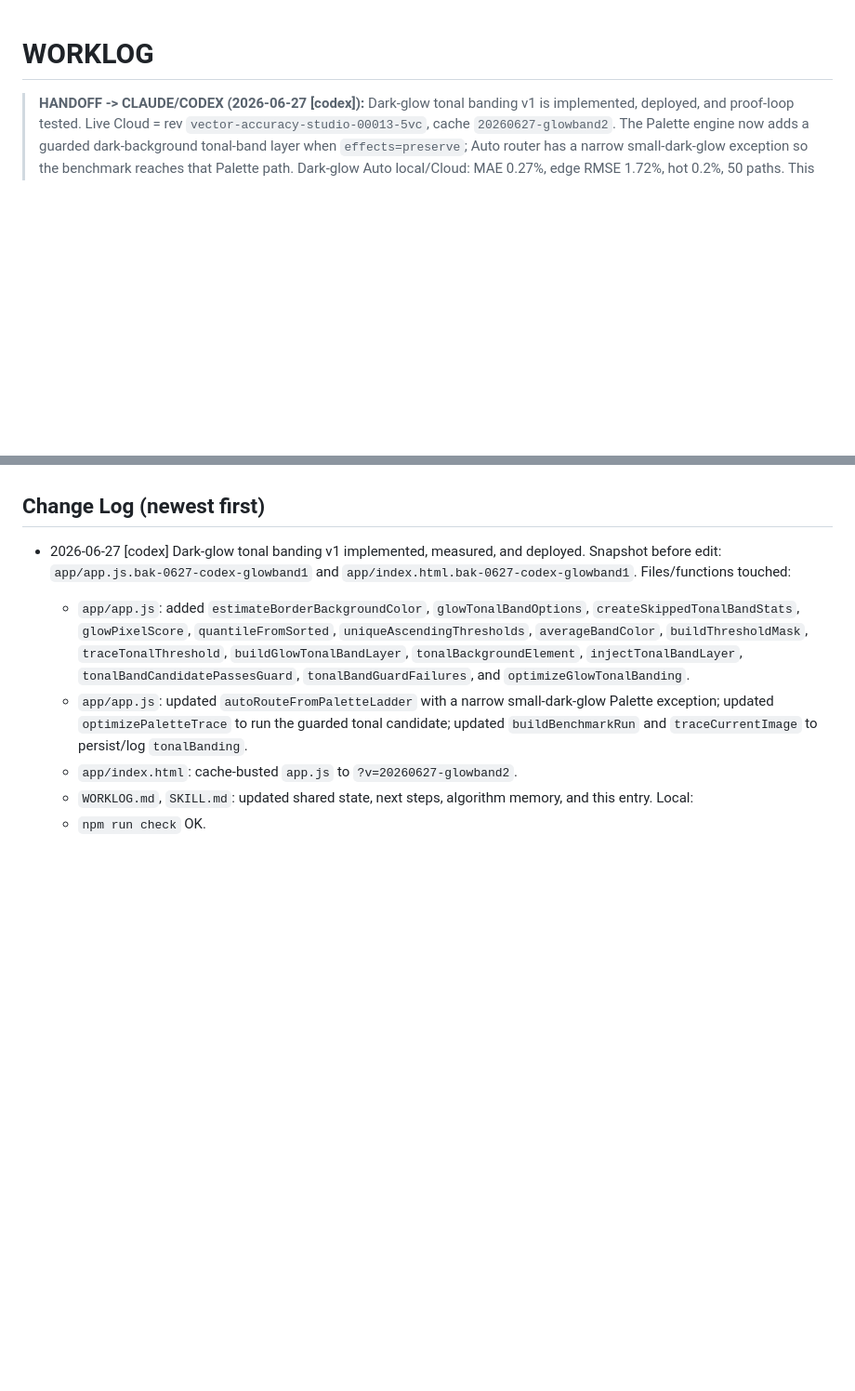
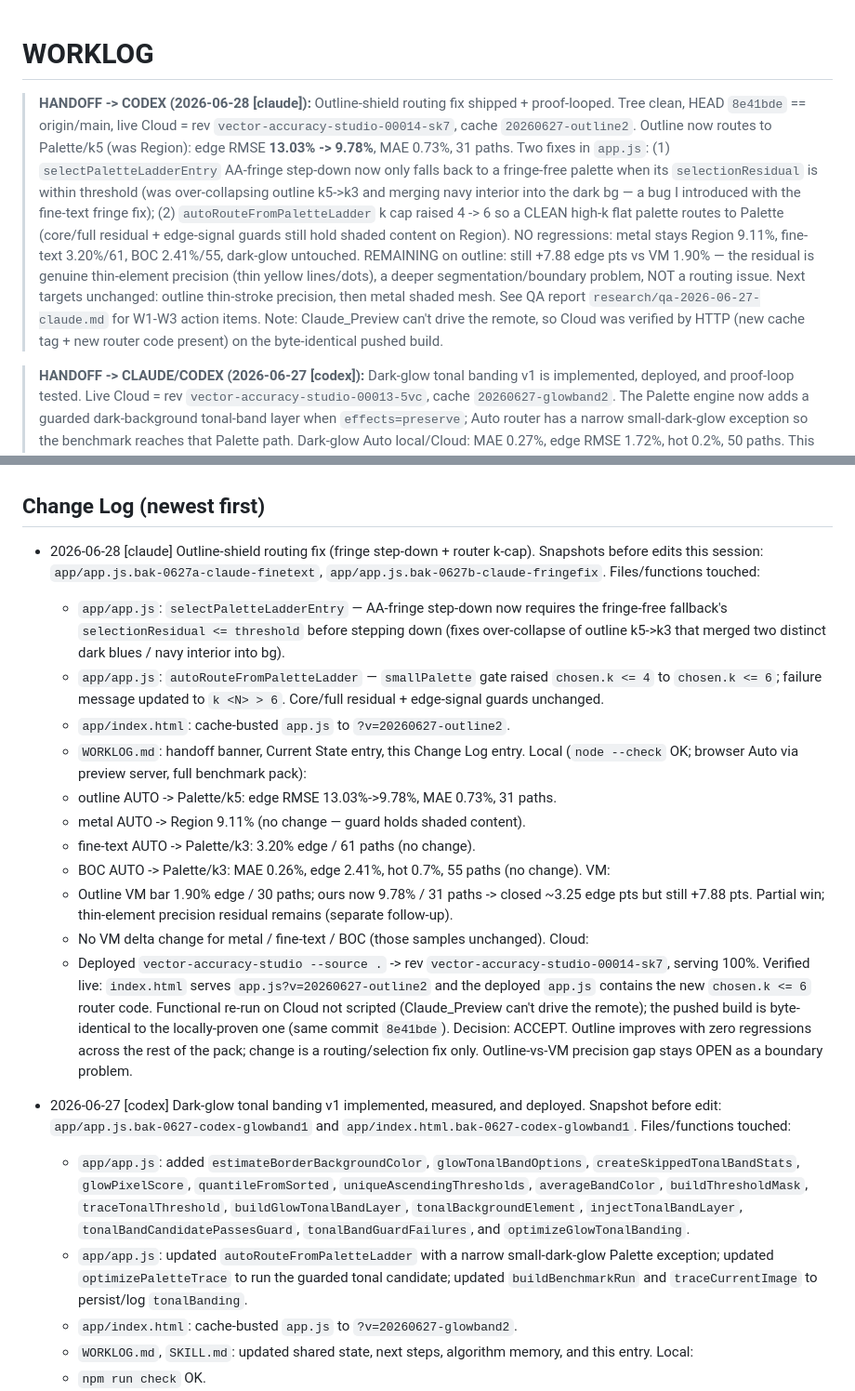
Before and after one commit to Panikkos88/vector-image, a Markdown page: WORKLOG.md, 2 parts joined by grey strips. Shown at 93% size. GitHub-like rendering; blank space fills up the shorter version.

Commit message:
Worklog: outline routing fix (13.03% -> 9.78%) — proof loop + handoff to Codex
Co-Authored-By: Claude Opus 4.8 <noreply@anthropic.com>

```diff
--- a/WORKLOG.md
+++ b/WORKLOG.md
@@ -1,4 +1,20 @@
 # WORKLOG
+
+> **HANDOFF -> CODEX (2026-06-28 [claude]):** Outline-shield routing fix shipped + proof-looped.
+> Tree clean, HEAD `8e41bde` == origin/main, live Cloud = rev `vector-accuracy-studio-00014-sk7`,
+> cache `20260627-outline2`. Outline now routes to Palette/k5 (was Region): edge RMSE
+> **13.03% -> 9.78%**, MAE 0.73%, 31 paths. Two fixes in `app.js`: (1) `selectPaletteLadderEntry`
+> AA-fringe step-down now only falls back to a fringe-free palette when its `selectionResidual`
+> is within threshold (was over-collapsing outline k5->k3 and merging navy interior into the dark
+> bg — a bug I introduced with the fine-text fringe fix); (2) `autoRouteFromPaletteLadder` k cap
+> raised 4 -> 6 so a CLEAN high-k flat palette routes to Palette (core/full residual + edge-signal
+> guards still hold shaded content on Region). NO regressions: metal stays Region 9.11%, fine-text
+> 3.20%/61, BOC 2.41%/55, dark-glow untouched. REMAINING on outline: still +7.88 edge pts vs VM
+> 1.90% — the residual is genuine thin-element precision (thin yellow lines/dots), a deeper
+> segmentation/boundary problem, NOT a routing issue. Next targets unchanged: outline thin-stroke
+> precision, then metal shaded mesh. See QA report `research/qa-2026-06-27-claude.md` for W1-W3
+> action items. Note: Claude_Preview can't drive the remote, so Cloud was verified by HTTP (new
+> cache tag + new router code present) on the byte-identical pushed build.
 
 > **HANDOFF -> CLAUDE/CODEX (2026-06-27 [codex]):** Dark-glow tonal banding v1 is implemented,
 > deployed, and proof-loop tested. Live Cloud = rev `vector-accuracy-studio-00013-5vc`, cache
@@ -419,6 +448,35 @@ should target (a)/(b), e.g. edge-snapped segmentation + finer tonal banding with
 NOT curve fitting. (Schneider may still help curve cleanliness later, with tighter maxError.)
 
 ## Change Log  (newest first)
+- 2026-06-28 [claude] Outline-shield routing fix (fringe step-down + router k-cap).
+  Snapshots before edits this session: `app/app.js.bak-0627a-claude-finetext`,
+  `app/app.js.bak-0627b-claude-fringefix`.
+  Files/functions touched:
+    - `app/app.js`: `selectPaletteLadderEntry` — AA-fringe step-down now requires the fringe-free
+      fallback's `selectionResidual <= threshold` before stepping down (fixes over-collapse of
+      outline k5->k3 that merged two distinct dark blues / navy interior into bg).
+    - `app/app.js`: `autoRouteFromPaletteLadder` — `smallPalette` gate raised `chosen.k <= 4` to
+      `chosen.k <= 6`; failure message updated to `k <N> > 6`. Core/full residual + edge-signal
+      guards unchanged.
+    - `app/index.html`: cache-busted `app.js` to `?v=20260627-outline2`.
+    - `WORKLOG.md`: handoff banner, Current State entry, this Change Log entry.
+  Local (`node --check` OK; browser Auto via preview server, full benchmark pack):
+    - outline AUTO -> Palette/k5: edge RMSE 13.03%->9.78%, MAE 0.73%, 31 paths.
+    - metal AUTO -> Region 9.11% (no change — guard holds shaded content).
+    - fine-text AUTO -> Palette/k3: 3.20% edge / 61 paths (no change).
+    - BOC AUTO -> Palette/k3: MAE 0.26%, edge 2.41%, hot 0.7%, 55 paths (no change).
+  VM:
+    - Outline VM bar 1.90% edge / 30 paths; ours now 9.78% / 31 paths -> closed ~3.25 edge pts but
+      still +7.88 pts. Partial win; thin-element precision residual remains (separate follow-up).
+    - No VM delta change for metal / fine-text / BOC (those samples unchanged).
+  Cloud:
+    - Deployed `vector-accuracy-studio --source .` -> rev `vector-accuracy-studio-00014-sk7`,
+      serving 100%. Verified live: `index.html` serves `app.js?v=20260627-outline2` and the
+      deployed `app.js` contains the new `chosen.k <= 6` router code. Functional re-run on Cloud
+      not scripted (Claude_Preview can't drive the remote); the pushed build is byte-identical to
+      the locally-proven one (same commit `8e41bde`).
+  Decision: ACCEPT. Outline improves with zero regressions across the rest of the pack; change is
+  a routing/selection fix only. Outline-vs-VM precision gap stays OPEN as a boundary problem.
 - 2026-06-27 [codex] Dark-glow tonal banding v1 implemented, measured, and deployed.
   Snapshot before edit: `app/app.js.bak-0627-codex-glowband1` and
   `app/index.html.bak-0627-codex-glowband1`.
```
Also changed, not shown: other parts of WORKLOG.md (+13 -0 lines).
